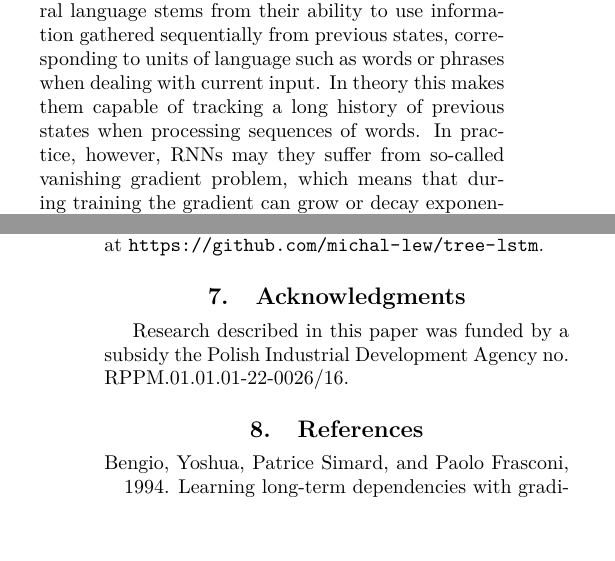
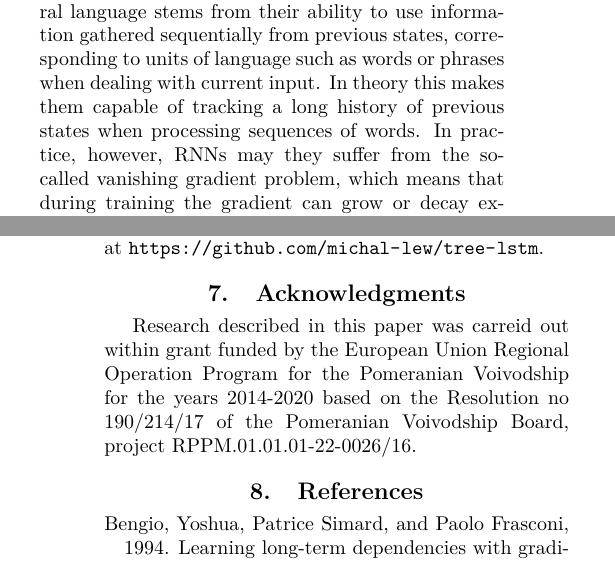
Before and after one commit to michal-lew/poleval2017, a LaTeX document (sal.tex): two parts of the columns of pages 2 and 5 of 5, joined at a grey line, cut so that both start at the same text, the shorter picture padded with empty space. Compiled offline with pdfLaTeX.

Commit message:
Acknowledgements

```diff
--- a/sal.tex
+++ b/sal.tex
@@ -109,7 +109,7 @@ całym dniu &	0\\
 Different variants of Recurrent Neural Networks (RNNs) have been widely used for many task in natural language processing such named entity recognition \cite{lample2016neural} or text classification \cite{lai2015recurrent}. RNNs can process arbitrarily long inputs by recurrent application of a transition function over hidden states. The most common form of an RNN transition function is an affine transformation followed by a hyperbolic tangent function:
 	\begin{equation} h_t = tanh(W_{x_t}+U_{h_{t-1}}+b)
 \end{equation}
-	A potential advantage of RNNs in processing natural language stems from their ability to use information gathered sequentially from previous states, corresponding to units of language such as words or phrases when dealing with current input. In theory this makes them capable of tracking a long history of previous states when processing sequences of words. In practice, however, RNNs may they suffer from so-called vanishing gradient problem, which means that during training the gradient can grow or decay exponentially over long sequences \cite{bengio1994learning,hochreiter1998vanishing}. The LSTM architecture \cite{hochreiter1997long} addresses the problem of learning long-term dependencies by introducing a memory cell that is capable of preserving previous state information over relatively long sequences of states.
+	A potential advantage of RNNs in processing natural language stems from their ability to use information gathered sequentially from previous states, corresponding to units of language such as words or phrases when dealing with current input. In theory this makes them capable of tracking a long history of previous states when processing sequences of words. In practice, however, RNNs may they suffer from the so-called vanishing gradient problem, which means that during training the gradient can grow or decay exponentially over long sequences \cite{bengio1994learning,hochreiter1998vanishing}. The LSTM architecture \cite{hochreiter1997long} addresses the problem of learning long-term dependencies by introducing a memory cell that is capable of preserving previous state information over relatively long sequences of states.
 \par While there are many different types of LSTMs, in our work we used a variant described by the following equations:
 
 \begin{equation}
@@ -249,7 +249,11 @@ The source code of the system described in this paper, together with its trained
 
 \section{Acknowledgments}
 
-Research described in this paper was funded by a subsidy the Polish Industrial Development Agency no. RPPM.01.01.01-22-0026/16.
+Research described in this paper was carreid out within grant funded
+by the European Union Regional Operation Program for
+the Pomeranian Voivodship for the years 2014-2020 based on
+the Resolution no 190/214/17 of the Pomeranian Voivodship
+Board, project RPPM.01.01.01-22-0026/16.
 
 \bibliographystyle{ltc05}
 \bibliography{sal}
```
Also changed, not shown: sal.tex (2 more changed lines).
